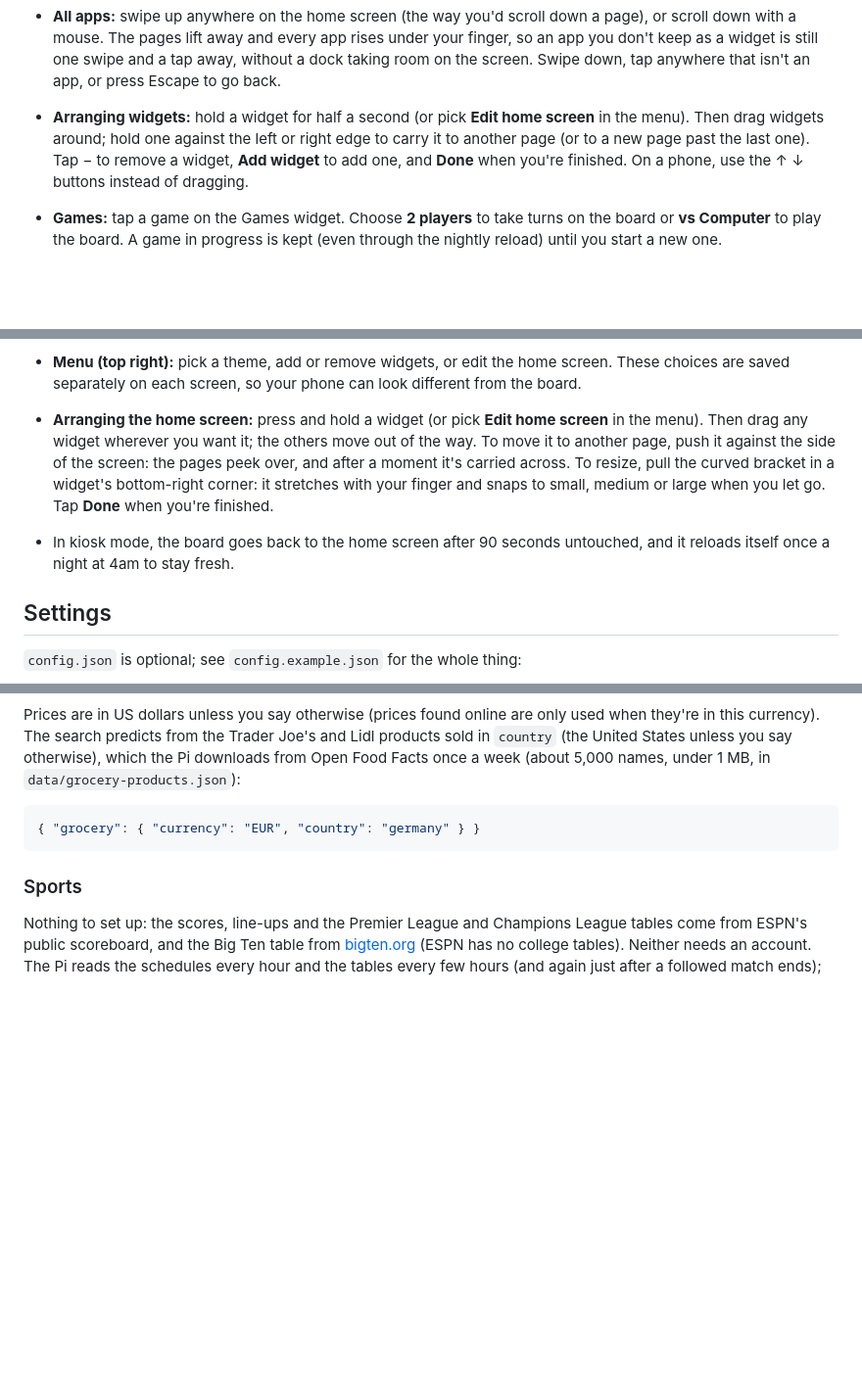
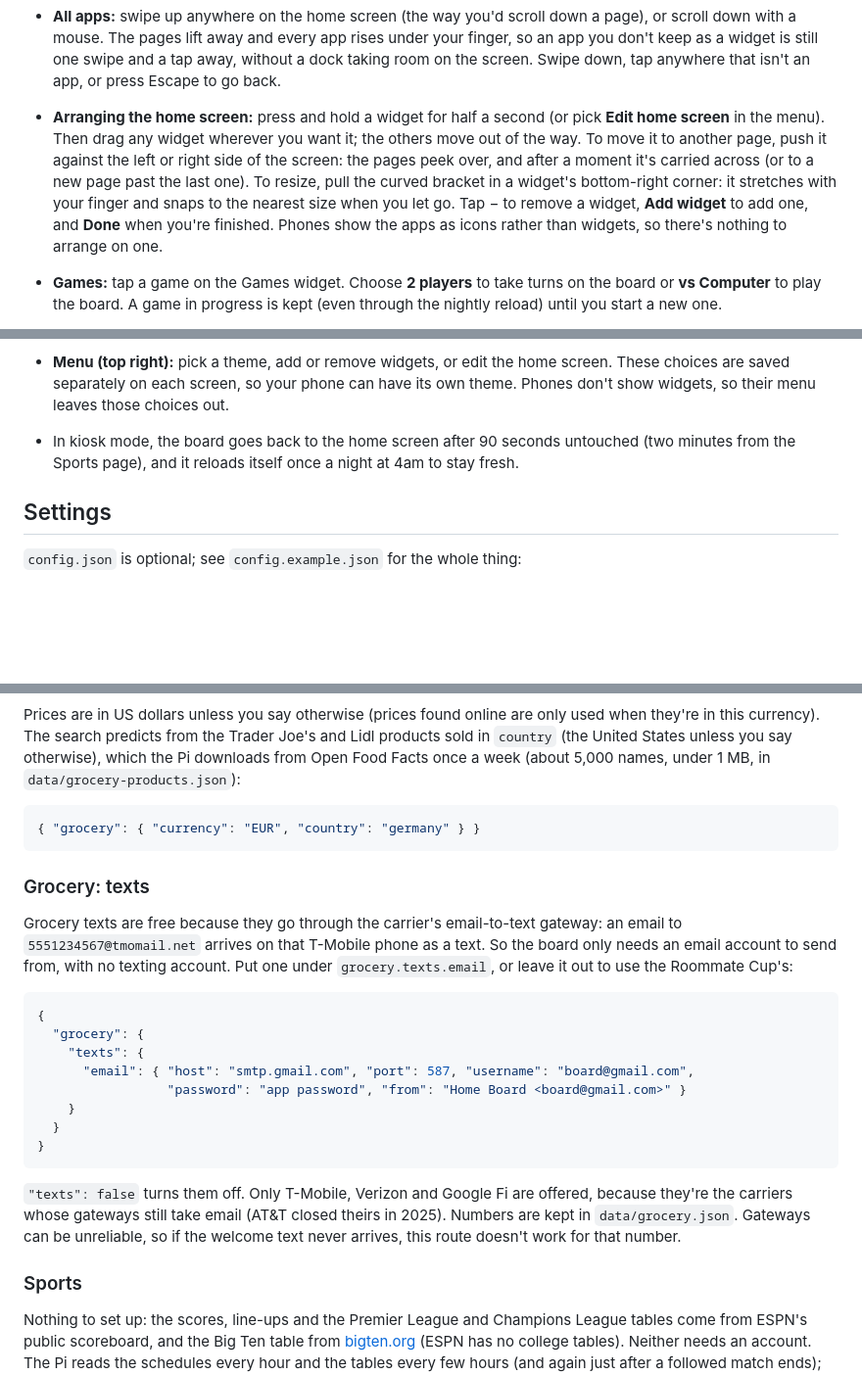
Before and after one commit to Sheel2007/OMEGA-WB, a Markdown page: README.md, 3 parts joined by grey strips. Shown at 98% size. GitHub-like rendering; blank space fills up the shorter version.

Commit message:
README: Correct Grocery Texts, Arranging And Idle Timing
Document the grocery texts sign-up and setup, and stop saying the board
never uses carrier gateways. Merge the two arranging sections, drop the
phone arrow buttons that no longer exist, and note the Sports page's
two-minute return.

Co-Authored-By: Claude Opus 5.5 <noreply@anthropic.com>

````diff
--- a/README.md
+++ b/README.md
@@ -111,11 +111,15 @@ To bring the board back, pick **Widget Board** from the Pi's app menu, or reboot
   under your finger, so an app you don't keep as a widget is still one swipe and
   a tap away, without a dock taking room on the screen. Swipe down, tap anywhere
   that isn't an app, or press Escape to go back.
-- **Arranging widgets:** hold a widget for half a second (or pick **Edit home
-  screen** in the menu). Then drag widgets around; hold one against the left or
-  right edge to carry it to another page (or to a new page past the last one).
-  Tap − to remove a widget, **Add widget** to add one, and **Done** when you're
-  finished. On a phone, use the ↑ ↓ buttons instead of dragging.
+- **Arranging the home screen:** press and hold a widget for half a second (or
+  pick **Edit home screen** in the menu). Then drag any widget wherever you want
+  it; the others move out of the way. To move it to another page, push it against
+  the left or right side of the screen: the pages peek over, and after a moment
+  it's carried across (or to a new page past the last one). To resize, pull the
+  curved bracket in a widget's bottom-right corner: it stretches with your finger
+  and snaps to the nearest size when you let go. Tap − to remove a widget, **Add
+  widget** to add one, and **Done** when you're finished. Phones show the apps as
+  icons rather than widgets, so there's nothing to arrange on one.
 - **Games:** tap a game on the Games widget. Choose **2 players** to take turns
   on the board or **vs Computer** to play the board. A game in progress is kept
   (even through the nightly reload) until you start a new one.
@@ -272,16 +284,11 @@ To bring the board back, pick **Widget Board** from the Pi's app menu, or reboot
     apply in Zen; it stays until someone leaves it.
 - **Menu (top right):** pick a theme, add or remove widgets, or edit the home
   screen. These choices are saved separately on each screen, so your phone can
-  look different from the board.
-- **Arranging the home screen:** press and hold a widget (or pick **Edit home
-  screen** in the menu). Then drag any widget wherever you want it; the others
-  move out of the way. To move it to another page, push it against the side of
-  the screen: the pages peek over, and after a moment it's carried across. To
-  resize, pull the curved bracket in a widget's bottom-right corner: it stretches
-  with your finger and snaps to small, medium or large when you let go. Tap
-  **Done** when you're finished.
+  have its own theme. Phones don't show widgets, so their menu leaves those
+  choices out.
 - In kiosk mode, the board goes back to the home screen after 90 seconds
-  untouched, and it reloads itself once a night at 4am to stay fresh.
+  untouched (two minutes from the Sports page), and it reloads itself once a
+  night at 4am to stay fresh.
 
 ## Settings
 
@@ -474,6 +481,29 @@ which the Pi downloads from Open Food Facts once a week (about 5,000 names, unde
 { "grocery": { "currency": "EUR", "country": "germany" } }
 ```
 
+### Grocery: texts
+
+Grocery texts are free because they go through the carrier's email-to-text gateway:
+an email to `5551234567@tmomail.net` arrives on that T-Mobile phone as a text. So
+the board only needs an email account to send from, with no texting account. Put
+one under `grocery.texts.email`, or leave it out to use the Roommate Cup's:
+
+```json
+{
+  "grocery": {
+    "texts": {
+      "email": { "host": "smtp.gmail.com", "port": 587, "username": "board@gmail.com",
+                 "password": "app password", "from": "Home Board <board@gmail.com>" }
+    }
+  }
+}
+```
+
+`"texts": false` turns them off. Only T-Mobile, Verizon and Google Fi are offered,
+because they're the carriers whose gateways still take email (AT&T closed theirs in
+2025). Numbers are kept in `data/grocery.json`. Gateways can be unreliable, so if
+the welcome text never arrives, this route doesn't work for that number.
+
 ### Sports
 
 Nothing to set up: the scores, line-ups and the Premier League and Champions
````
Also changed, not shown: other parts of README.md (+11 -2 lines).
